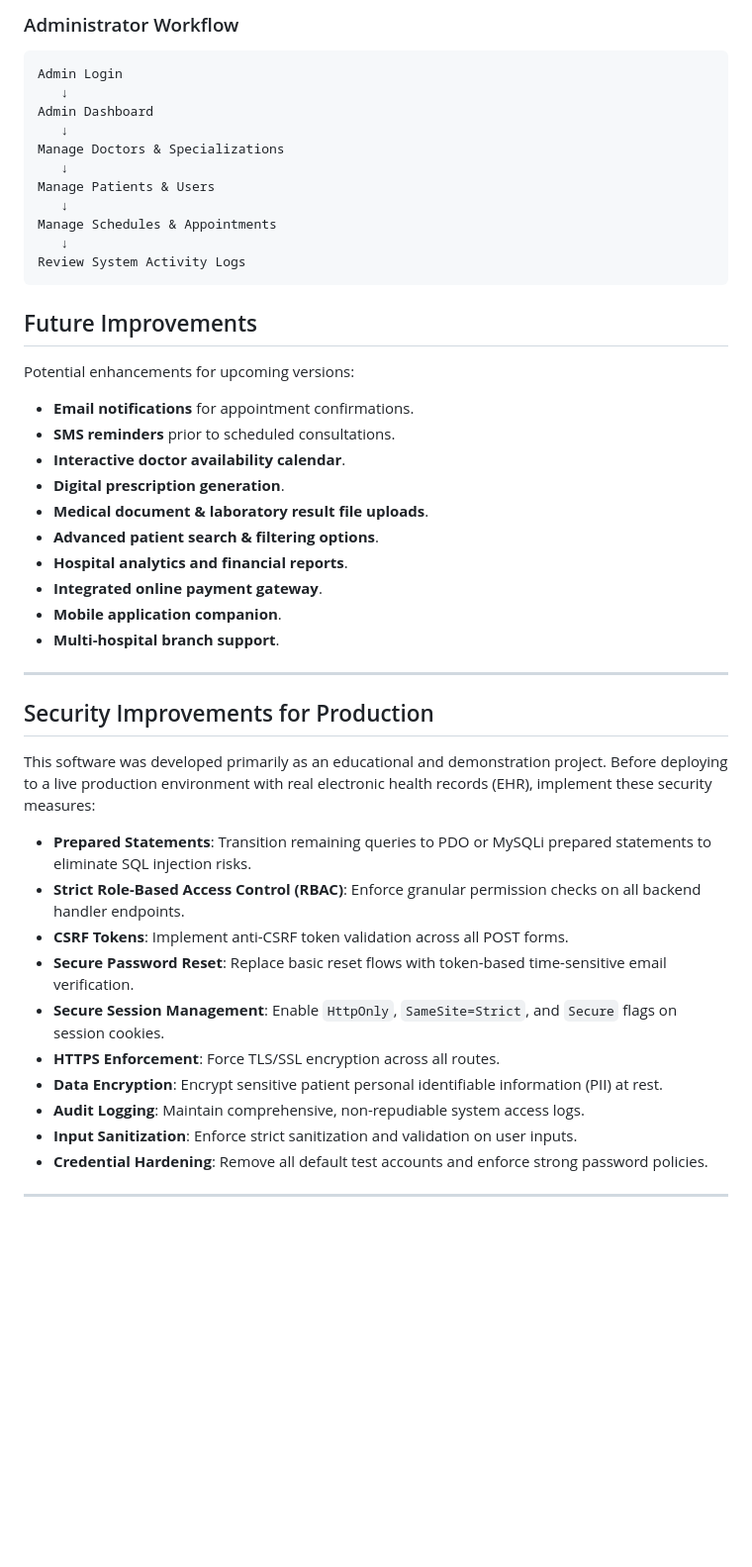
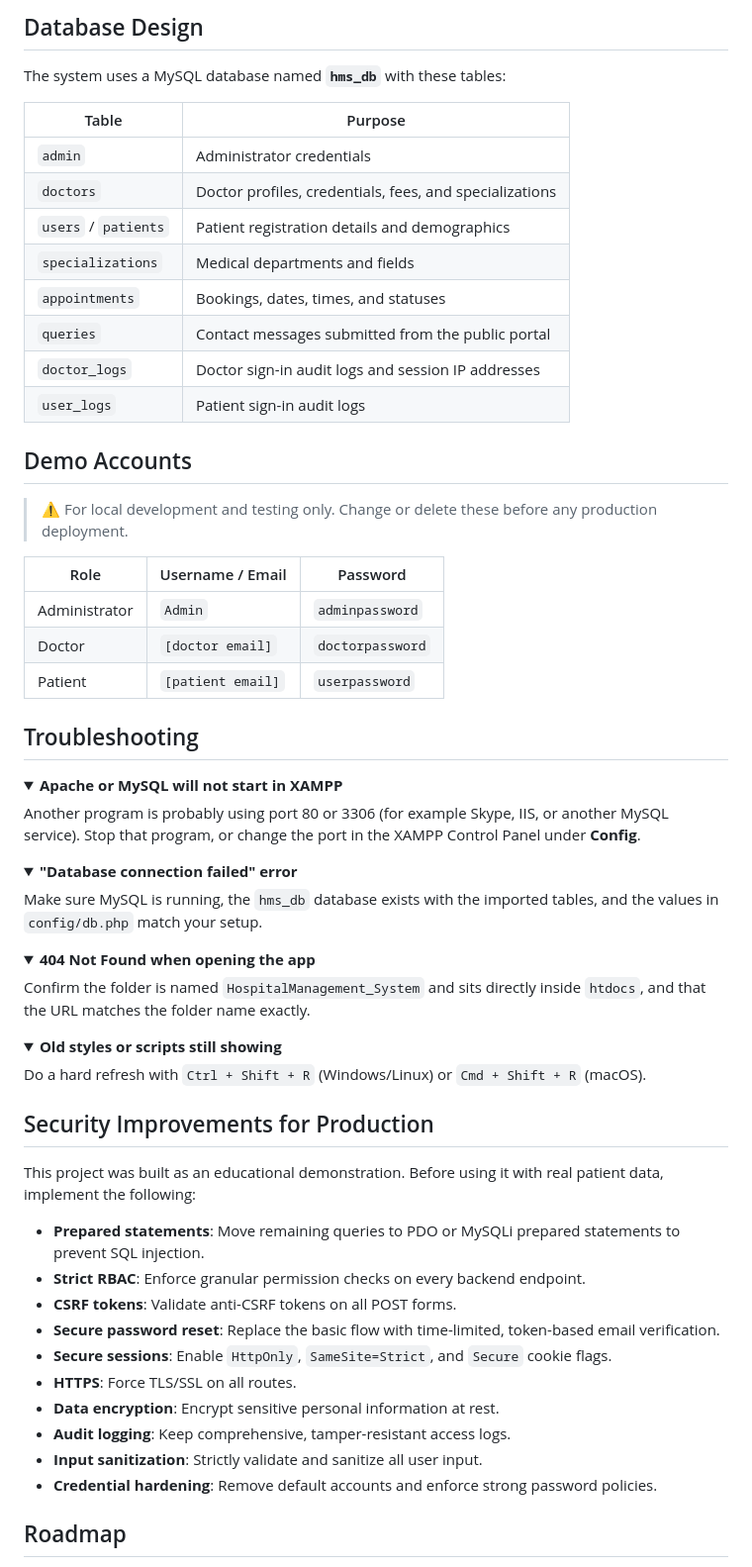
Before and after one commit to ashykunii/CarePlus_HMS, a Markdown page: README.MD, the part around one of its changes. Shown at 99% size. Rendered like a GitHub page; folded sections open; blank space fills up the shorter version.

````diff
--- a/README.MD
+++ b/README.MD
@@ -300,50 +261,70 @@ Update Clinical Notes & Medical Details
 ```
 
-### Administrator Workflow
-```text
-Admin Login
-   ↓
-Admin Dashboard
-   ↓
-Manage Doctors & Specializations
-   ↓
-Manage Patients & Users
-   ↓
-Manage Schedules & Appointments
-   ↓
-Review System Activity Logs
-```
+## Database Design
 
-## Future Improvements
+The system uses a MySQL database named **`hms_db`** with these tables:
 
-Potential enhancements for upcoming versions:
--  **Email notifications** for appointment confirmations.
--  **SMS reminders** prior to scheduled consultations.
--  **Interactive doctor availability calendar**.
--  **Digital prescription generation**.
--  **Medical document & laboratory result file uploads**.
--  **Advanced patient search & filtering options**.
--  **Hospital analytics and financial reports**.
--  **Integrated online payment gateway**.
--  **Mobile application companion**.
--  **Multi-hospital branch support**.
+| Table             | Purpose |
+| ----------------- | ------- |
+| `admin`           | Administrator credentials |
+| `doctors`         | Doctor profiles, credentials, fees, and specializations |
+| `users` / `patients` | Patient registration details and demographics |
+| `specializations` | Medical departments and fields |
+| `appointments`    | Bookings, dates, times, and statuses |
+| `queries`         | Contact messages submitted from the public portal |
+| `doctor_logs`     | Doctor sign-in audit logs and session IP addresses |
+| `user_logs`       | Patient sign-in audit logs |
 
----
+## Demo Accounts
+
+> ⚠️ For local development and testing only. Change or delete these before any production deployment.
+
+| Role          | Username / Email | Password         |
+| ------------- | ---------------- | ---------------- |
+| Administrator | `Admin`          | `adminpassword`  |
+| Doctor        | `[doctor email]` | `doctorpassword` |
+| Patient       | `[patient email]`| `userpassword`   |
+
+## Troubleshooting
+
+<details>
+<summary><strong>Apache or MySQL will not start in XAMPP</strong></summary>
+
+Another program is probably using port 80 or 3306 (for example Skype, IIS, or another MySQL service). Stop that program, or change the port in the XAMPP Control Panel under **Config**.
+</details>
+
+<details>
+<summary><strong>"Database connection failed" error</strong></summary>
+
+Make sure MySQL is running, the `hms_db` database exists with the imported tables, and the values in `config/db.php` match your setup.
+</details>
+
+<details>
+<summary><strong>404 Not Found when opening the app</strong></summary>
+
+Confirm the folder is named `HospitalManagement_System` and sits directly inside `htdocs`, and that the URL matches the folder name exactly.
+</details>
+
+<details>
+<summary><strong>Old styles or scripts still showing</strong></summary>
+
+Do a hard refresh with `Ctrl + Shift + R` (Windows/Linux) or `Cmd + Shift + R` (macOS).
+</details>
 
 ## Security Improvements for Production
 
-This software was developed primarily as an educational and demonstration project. Before deploying to a live production environment with real electronic health records (EHR), implement these security measures:
+This project was built as an educational demonstration. Before using it with real patient data, implement the following:
 
-- **Prepared Statements**: Transition remaining queries to PDO or MySQLi prepared statements to eliminate SQL injection risks.
-- **Strict Role-Based Access Control (RBAC)**: Enforce granular permission checks on all backend handler endpoints.
-- **CSRF Tokens**: Implement anti-CSRF token validation across all POST forms.
-- **Secure Password Reset**: Replace basic reset flows with token-based time-sensitive email verification.
-- **Secure Session Management**: Enable `HttpOnly`, `SameSite=Strict`, and `Secure` flags on session cookies.
-- **HTTPS Enforcement**: Force TLS/SSL encryption across all routes.
-- **Data Encryption**: Encrypt sensitive patient personal identifiable information (PII) at rest.
-- **Audit Logging**: Maintain comprehensive, non-repudiable system access logs.
-- **Input Sanitization**: Enforce strict sanitization and validation on user inputs.
-- **Credential Hardening**: Remove all default test accounts and enforce strong password policies.
+- **Prepared statements**: Move remaining queries to PDO or MySQLi prepared statements to prevent SQL injection.
+- **Strict RBAC**: Enforce granular permission checks on every backend endpoint.
+- **CSRF tokens**: Validate anti-CSRF tokens on all POST forms.
+- **Secure password reset**: Replace the basic flow with time-limited, token-based email verification.
+- **Secure sessions**: Enable `HttpOnly`, `SameSite=Strict`, and `Secure` cookie flags.
+- **HTTPS**: Force TLS/SSL on all routes.
+- **Data encryption**: Encrypt sensitive personal information at rest.
+- **Audit logging**: Keep comprehensive, tamper-resistant access logs.
+- **Input sanitization**: Strictly validate and sanitize all user input.
+- **Credential hardening**: Remove default accounts and enforce strong password policies.
 
----
+## Roadmap
 
````
Also changed, not shown: other parts of README.MD (+177 -198 lines).
